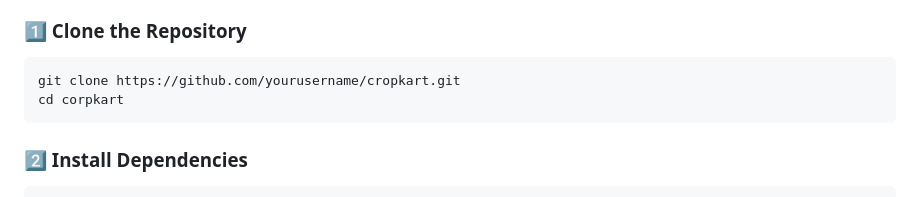
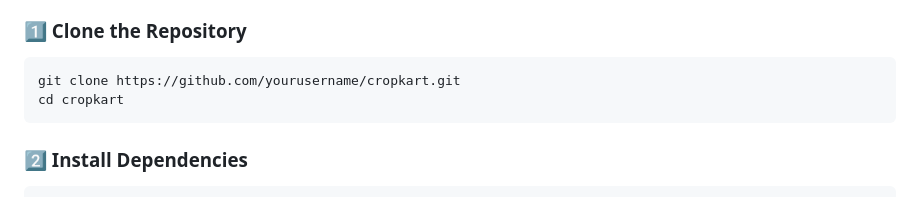
Before and after one commit to prashant000000004/cropKart, a Markdown page: README.md, the part around the change. Rendered like a GitHub page.

Commit message:
Fix directory name typo in README

````diff
--- a/README.md
+++ b/README.md
@@ -147,7 +147,7 @@ Before you begin, ensure you have the following installed:
 
 ```bash
 git clone https://github.com/yourusername/cropkart.git
-cd corpkart
+cd cropkart
 ```
 
 ### 2️⃣ Install Dependencies
````
